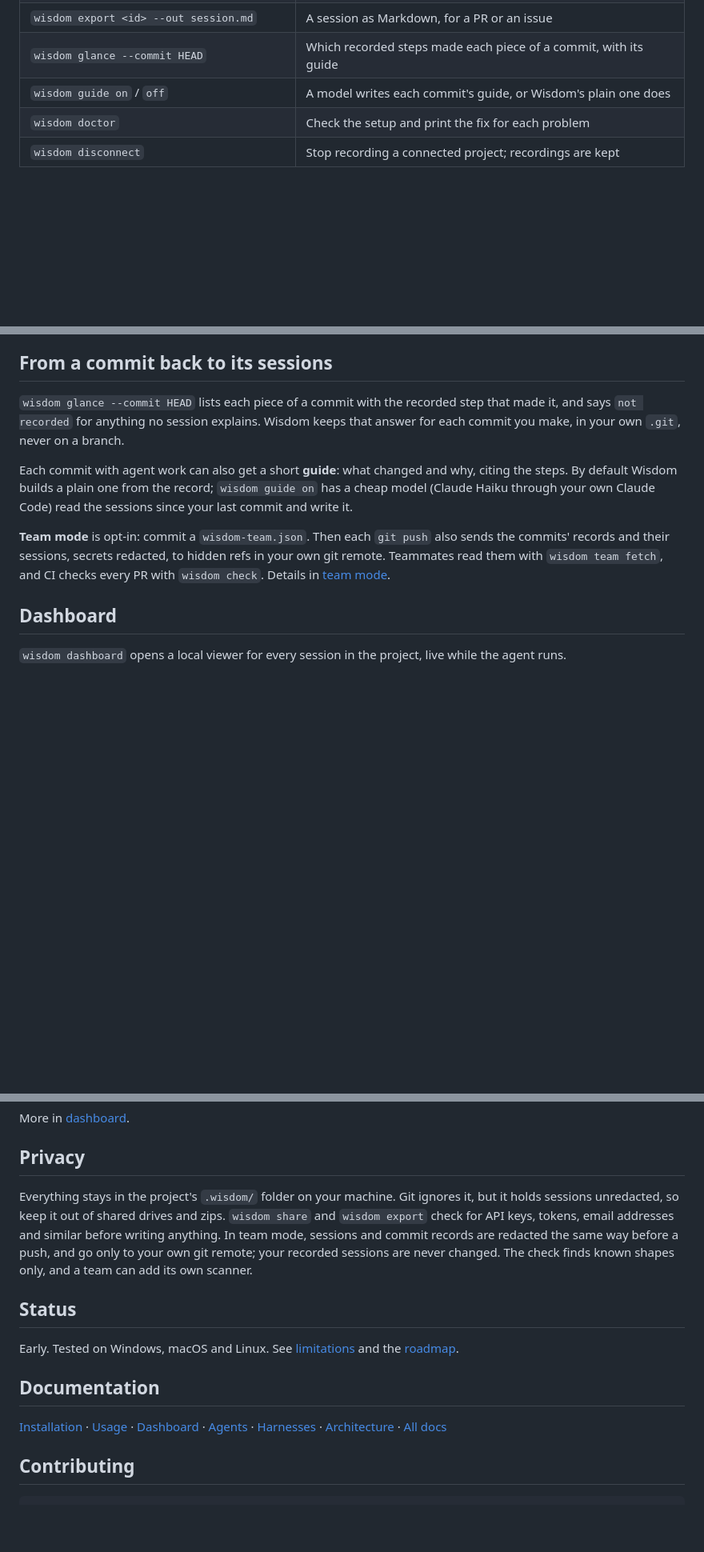
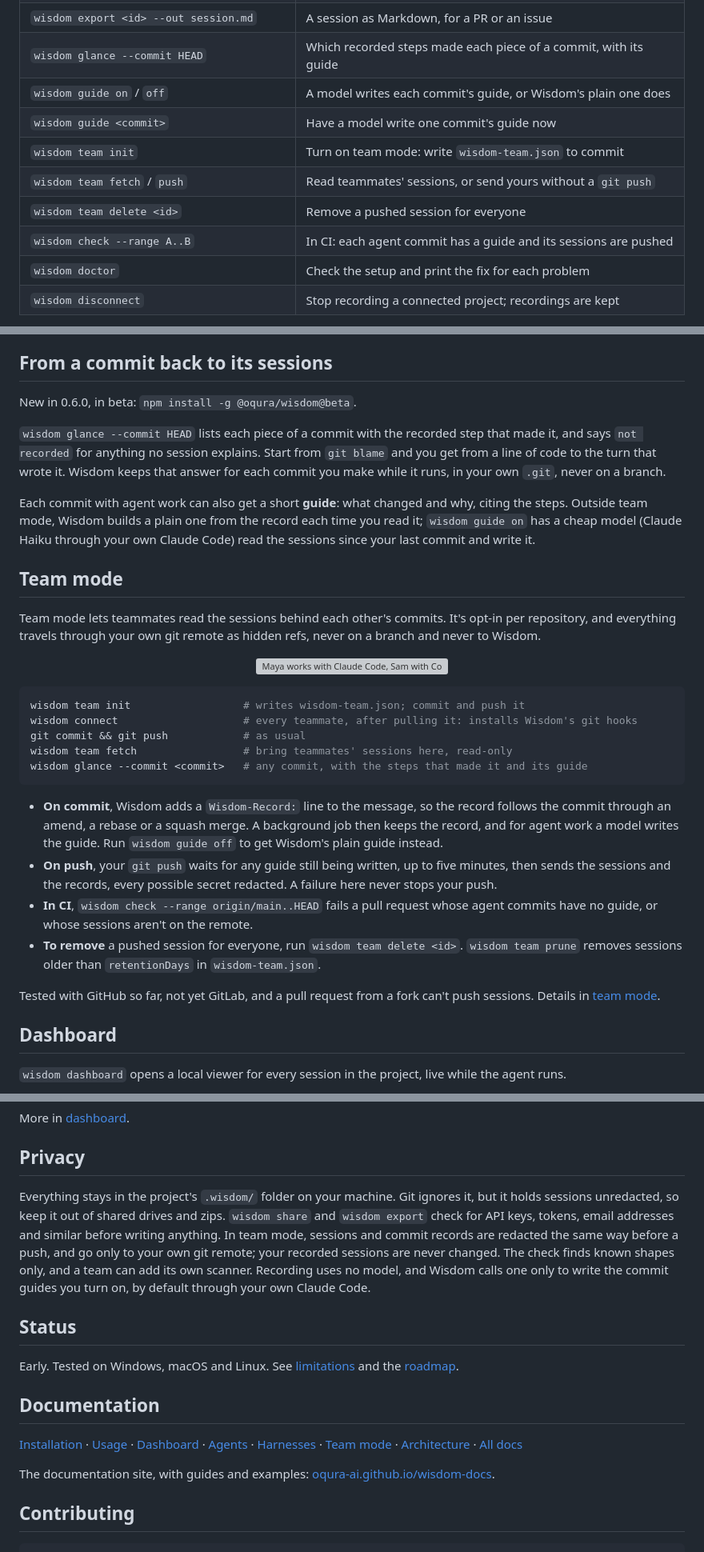
Before and after one commit to Oqura-ai/wisdom, a Markdown page: README.md, 3 parts joined by grey strips. Shown at 80% size. Rendered like a GitHub page; blank space fills up the shorter version; grey boxes are pictures that could not be loaded.

Commit message:
docs: README for commits, guides and team mode, with the new diagrams

````diff
--- a/README.md
+++ b/README.md
@@ -87,6 +89,11 @@ Details in [two ways to record](docs/usage.md#two-ways-to-record).
 | `wisdom export <id> --out session.md` | A session as Markdown, for a PR or an issue |
 | `wisdom glance --commit HEAD` | Which recorded steps made each piece of a commit, with its guide |
 | `wisdom guide on` / `off` | A model writes each commit's guide, or Wisdom's plain one does |
+| `wisdom guide <commit>` | Have a model write one commit's guide now |
+| `wisdom team init` | Turn on team mode: write `wisdom-team.json` to commit |
+| `wisdom team fetch` / `push` | Read teammates' sessions, or send yours without a `git push` |
+| `wisdom team delete <id>` | Remove a pushed session for everyone |
+| `wisdom check --range A..B` | In CI: each agent commit has a guide and its sessions are pushed |
 | `wisdom doctor` | Check the setup and print the fix for each problem |
 | `wisdom disconnect` | Stop recording a connected project; recordings are kept |
 
@@ -113,11 +120,34 @@ The request and the reply both say docstring; the diff shows the line below chan
 
 ## From a commit back to its sessions
 
-`wisdom glance --commit HEAD` lists each piece of a commit with the recorded step that made it, and says `not recorded` for anything no session explains. Wisdom keeps that answer for each commit you make, in your own `.git`, never on a branch.
+New in 0.6.0, in beta: `npm install -g @oqura/wisdom@beta`.
 
-Each commit with agent work can also get a short **guide**: what changed and why, citing the steps. By default Wisdom builds a plain one from the record; `wisdom guide on` has a cheap model (Claude Haiku through your own Claude Code) read the sessions since your last commit and write it.
+`wisdom glance --commit HEAD` lists each piece of a commit with the recorded step that made it, and says `not recorded` for anything no session explains. Start from `git blame` and you get from a line of code to the turn that wrote it. Wisdom keeps that answer for each commit you make while it runs, in your own `.git`, never on a branch.
 
-**Team mode** is opt-in: commit a `wisdom-team.json`. Then each `git push` also sends the commits' records and their sessions, secrets redacted, to hidden refs in your own git remote. Teammates read them with `wisdom team fetch`, and CI checks every PR with `wisdom check`. Details in [team mode](docs/team.md).
+Each commit with agent work can also get a short **guide**: what changed and why, citing the steps. Outside team mode, Wisdom builds a plain one from the record each time you read it; `wisdom guide on` has a cheap model (Claude Haiku through your own Claude Code) read the sessions since your last commit and write it.
+
+## Team mode
+
+Team mode lets teammates read the sessions behind each other's commits. It's opt-in per repository, and everything travels through your own git remote as hidden refs, never on a branch and never to Wisdom.
+
+<p align="center">
+  <img src="docs/assets/team-mode.svg" alt="Maya works with Claude Code, Sam with Codex and Lee with Pi. Each pushes to the same git remote, origin, as usual. Beside the branches, under refs/wisdom/ and the repository's ID, it keeps a record for each commit and every teammate's sessions. Anyone on the team runs wisdom team fetch and reads any commit with wisdom glance --commit, and CI checks every pull request with wisdom check." width="700">
+</p>
+
+```sh
+wisdom team init                  # writes wisdom-team.json; commit and push it
+wisdom connect                    # every teammate, after pulling it: installs Wisdom's git hooks
+git commit && git push            # as usual
+wisdom team fetch                 # bring teammates' sessions here, read-only
+wisdom glance --commit <commit>   # any commit, with the steps that made it and its guide
+```
+
+- **On commit**, Wisdom adds a `Wisdom-Record:` line to the message, so the record follows the commit through an amend, a rebase or a squash merge. A background job then keeps the record, and for agent work a model writes the guide. Run `wisdom guide off` to get Wisdom's plain guide instead.
+- **On push**, your `git push` waits for any guide still being written, up to five minutes, then sends the sessions and the records, every possible secret redacted. A failure here never stops your push.
+- **In CI**, `wisdom check --range origin/main..HEAD` fails a pull request whose agent commits have no guide, or whose sessions aren't on the remote.
+- **To remove** a pushed session for everyone, run `wisdom team delete <id>`. `wisdom team prune` removes sessions older than `retentionDays` in `wisdom-team.json`.
+
+Tested with GitHub so far, not yet GitLab, and a pull request from a fork can't push sessions. Details in [team mode](docs/team.md).
 
 ## Dashboard
 
@@ -135,7 +165,7 @@ More in [dashboard](docs/dashboard.md).
 
 ## Privacy
 
-Everything stays in the project's `.wisdom/` folder on your machine. Git ignores it, but it holds sessions unredacted, so keep it out of shared drives and zips. `wisdom share` and `wisdom export` check for API keys, tokens, email addresses and similar before writing anything. In team mode, sessions and commit records are redacted the same way before a push, and go only to your own git remote; your recorded sessions are never changed. The check finds known shapes only, and a team can add its own scanner.
+Everything stays in the project's `.wisdom/` folder on your machine. Git ignores it, but it holds sessions unredacted, so keep it out of shared drives and zips. `wisdom share` and `wisdom export` check for API keys, tokens, email addresses and similar before writing anything. In team mode, sessions and commit records are redacted the same way before a push, and go only to your own git remote; your recorded sessions are never changed. The check finds known shapes only, and a team can add its own scanner. Recording uses no model, and Wisdom calls one only to write the commit guides you turn on, by default through your own Claude Code.
 
 ## Status
 
@@ -143,7 +173,9 @@ Early. Tested on Windows, macOS and Linux. See [limitations](docs/limitations.md
 
 ## Documentation
 
-[Installation](docs/installation.md) · [Usage](docs/usage.md) · [Dashboard](docs/dashboard.md) · [Agents](docs/agents.md) · [Harnesses](docs/harnesses.md) · [Architecture](docs/architecture.md) · [All docs](docs/index.md)
+[Installation](docs/installation.md) · [Usage](docs/usage.md) · [Dashboard](docs/dashboard.md) · [Agents](docs/agents.md) · [Harnesses](docs/harnesses.md) · [Team mode](docs/team.md) · [Architecture](docs/architecture.md) · [All docs](docs/index.md)
+
+The documentation site, with guides and examples: [oqura-ai.github.io/wisdom-docs](https://oqura-ai.github.io/wisdom-docs/).
 
 ## Contributing
 
````
Also changed, not shown: other parts of README.md (+4 -2 lines), docs/assets/how-it-works.png, 2 other files.
